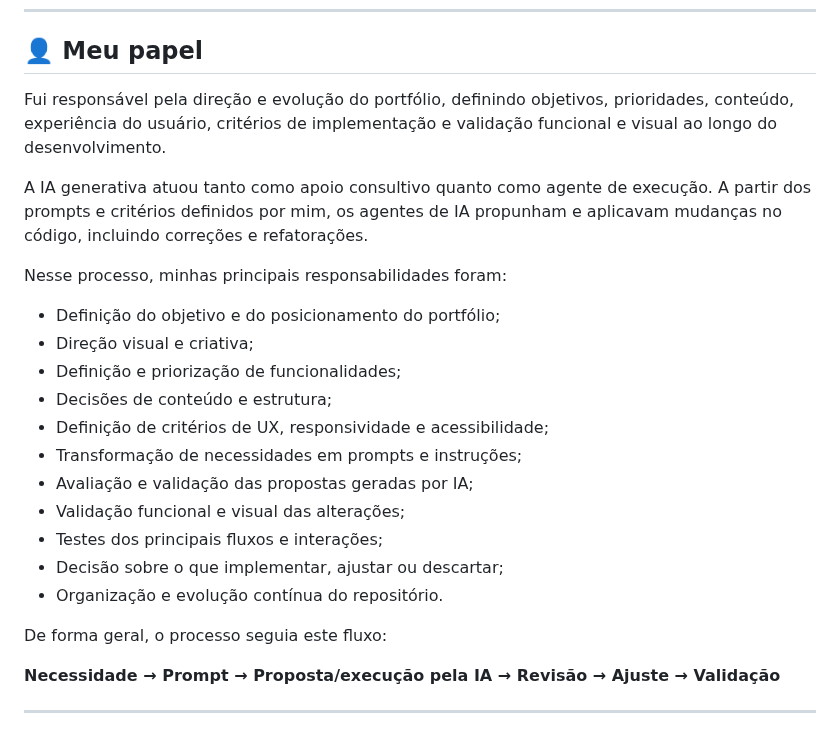
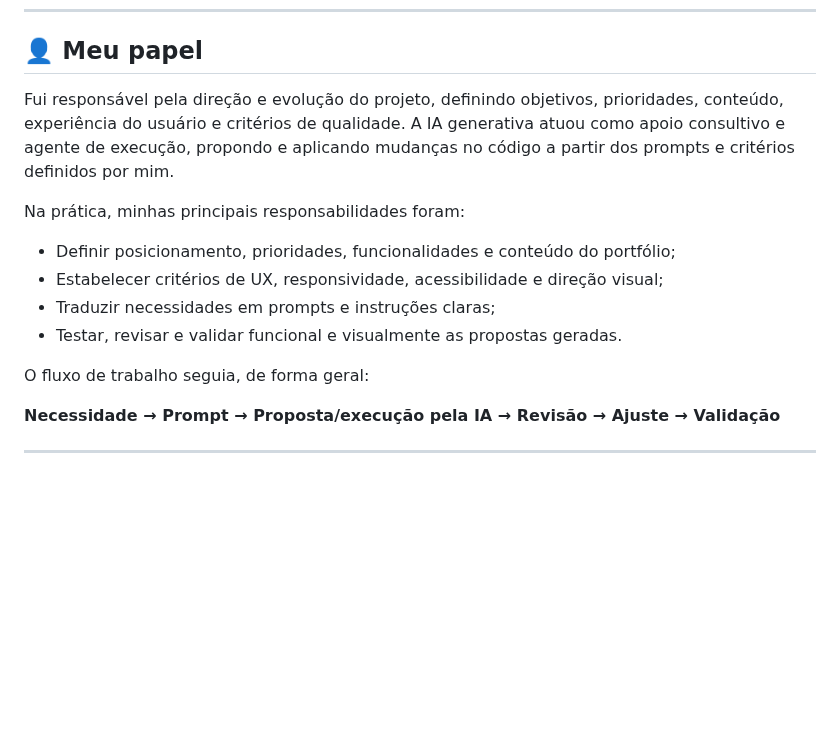
Before and after one commit to lucasdemrodrigues/lucasdemrodrigues.github.io, a Markdown page: README.md, the part around the change. Rendered like a GitHub page; blank space fills up the shorter version.

Commit message:
docs: streamline project role section

```diff
--- a/README.md
+++ b/README.md
@@ -39,25 +39,16 @@ Ao mesmo tempo, o projeto foi pensado como uma experiência prática de aprendiz
 
 ## 👤 Meu papel
 
-Fui responsável pela direção e evolução do portfólio, definindo objetivos, prioridades, conteúdo, experiência do usuário, critérios de implementação e validação funcional e visual ao longo do desenvolvimento.
+Fui responsável pela direção e evolução do projeto, definindo objetivos, prioridades, conteúdo, experiência do usuário e critérios de qualidade. A IA generativa atuou como apoio consultivo e agente de execução, propondo e aplicando mudanças no código a partir dos prompts e critérios definidos por mim.
 
-A IA generativa atuou tanto como apoio consultivo quanto como agente de execução. A partir dos prompts e critérios definidos por mim, os agentes de IA propunham e aplicavam mudanças no código, incluindo correções e refatorações.
+Na prática, minhas principais responsabilidades foram:
 
-Nesse processo, minhas principais responsabilidades foram:
+- Definir posicionamento, prioridades, funcionalidades e conteúdo do portfólio;
+- Estabelecer critérios de UX, responsividade, acessibilidade e direção visual;
+- Traduzir necessidades em prompts e instruções claras;
+- Testar, revisar e validar funcional e visualmente as propostas geradas.
 
-- Definição do objetivo e do posicionamento do portfólio;
-- Direção visual e criativa;
-- Definição e priorização de funcionalidades;
-- Decisões de conteúdo e estrutura;
-- Definição de critérios de UX, responsividade e acessibilidade;
-- Transformação de necessidades em prompts e instruções;
-- Avaliação e validação das propostas geradas por IA;
-- Validação funcional e visual das alterações;
-- Testes dos principais fluxos e interações;
-- Decisão sobre o que implementar, ajustar ou descartar;
-- Organização e evolução contínua do repositório.
-
-De forma geral, o processo seguia este fluxo:
+O fluxo de trabalho seguia, de forma geral:
 
 **Necessidade → Prompt → Proposta/execução pela IA → Revisão → Ajuste → Validação**
 
```
